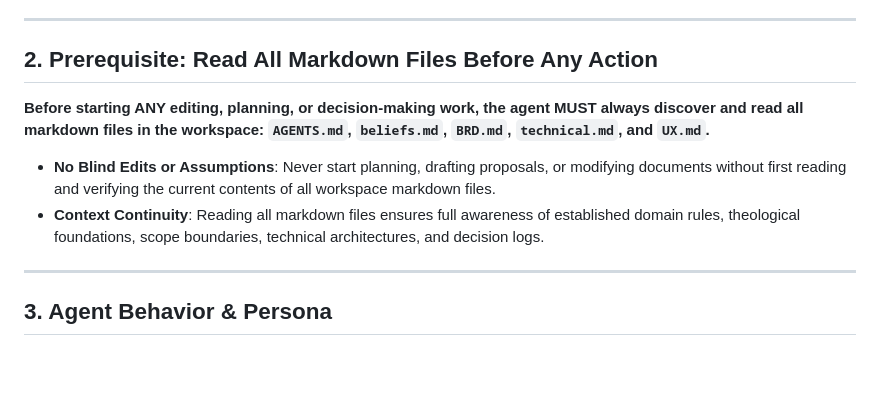
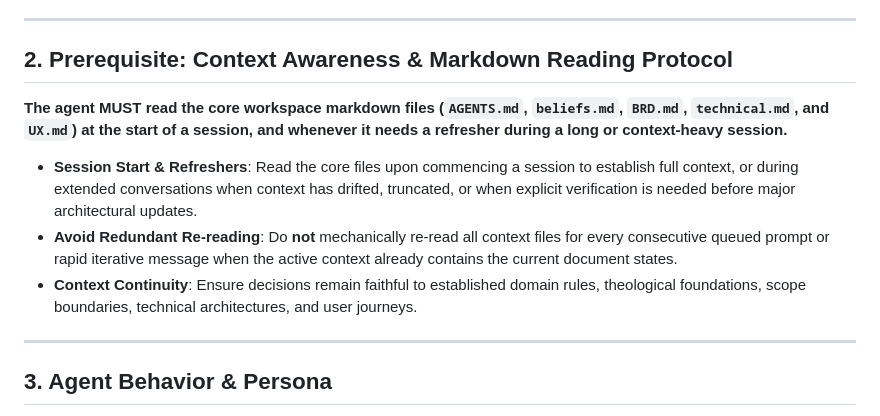
Before and after one commit to iamenianc/Prayer, a Markdown page: AGENTS.md, the part around the change. Rendered like a GitHub page; blank space fills up the shorter version.

Commit message:
docs(agents): relax markdown reading protocol to session start and refreshers

```diff
--- a/AGENTS.md
+++ b/AGENTS.md
@@ -11,12 +11,13 @@ This project is dedicated **exclusively to planning, conceptualization, and spec
 
 ---
 
-## 2. Prerequisite: Read All Markdown Files Before Any Action
+## 2. Prerequisite: Context Awareness & Markdown Reading Protocol
 
-**Before starting ANY editing, planning, or decision-making work, the agent MUST always discover and read all markdown files in the workspace: `AGENTS.md`, `beliefs.md`, `BRD.md`, `technical.md`, and `UX.md`.**
+**The agent MUST read the core workspace markdown files (`AGENTS.md`, `beliefs.md`, `BRD.md`, `technical.md`, and `UX.md`) at the start of a session, and whenever it needs a refresher during a long or context-heavy session.**
 
-- **No Blind Edits or Assumptions**: Never start planning, drafting proposals, or modifying documents without first reading and verifying the current contents of all workspace markdown files.
-- **Context Continuity**: Reading all markdown files ensures full awareness of established domain rules, theological foundations, scope boundaries, technical architectures, and decision logs.
+- **Session Start & Refreshers**: Read the core files upon commencing a session to establish full context, or during extended conversations when context has drifted, truncated, or when explicit verification is needed before major architectural updates.
+- **Avoid Redundant Re-reading**: Do **not** mechanically re-read all context files for every consecutive queued prompt or rapid iterative message when the active context already contains the current document states.
+- **Context Continuity**: Ensure decisions remain faithful to established domain rules, theological foundations, scope boundaries, technical architectures, and user journeys.
 
 ---
 
```
